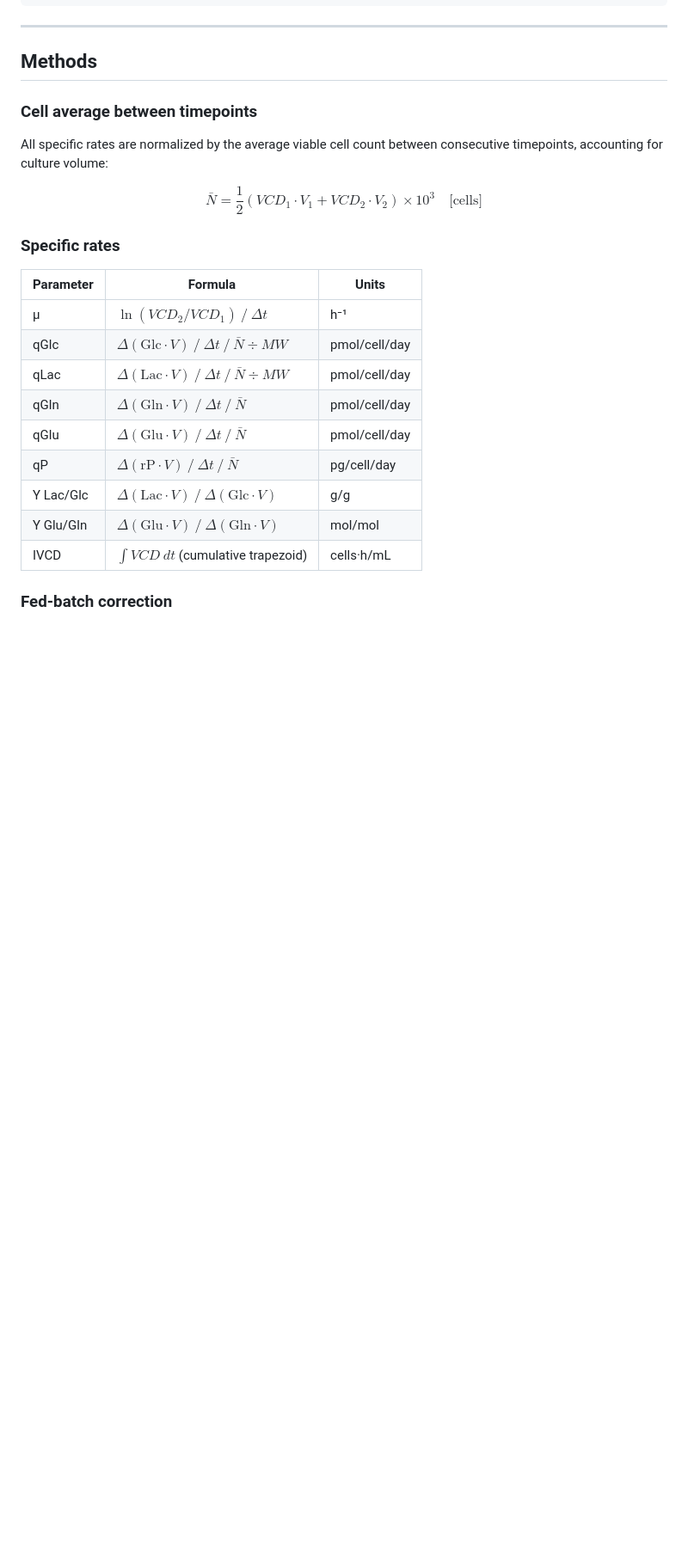
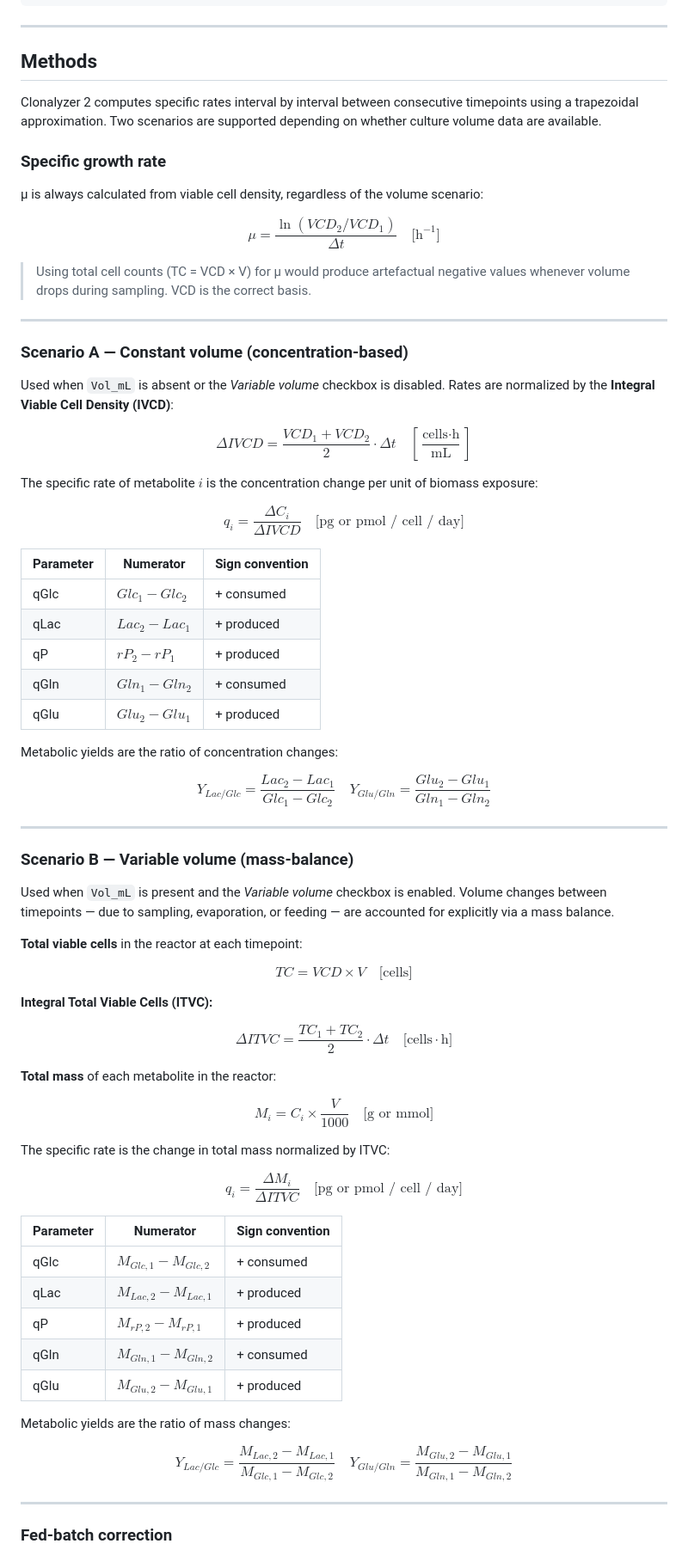
Before and after one commit to ebalderasr/Clonalyzer-2, a Markdown page: README.md, the part around one of its changes. Shown at 86% size. Drawn GitHub-style; blank space fills up the shorter version.

Commit message:
Update README methods: two explicit calculation scenarios
- Replace old unified N̄ formula with two separate scenarios:
  Scenario A (constant volume): q = ΔC / ΔIVCD
  Scenario B (variable volume): q = ΔM / ΔITVC with TC = VCD×V
- μ always VCD-based with explanation
- Rate tables and yield formulas for both scenarios
- Move Vol_mL from Required to Optional columns; add description of what it enables
- Add "Two calculation scenarios" entry to Features table

Co-Authored-By: Claude Sonnet 4.6 <noreply@anthropic.com>

```diff
--- a/README.md
+++ b/README.md
@@ -94,25 +94,75 @@ clonalyzer_results.zip
 
 ## Methods
 
-### Cell average between timepoints
+Clonalyzer 2 computes specific rates interval by interval between consecutive timepoints using a trapezoidal approximation. Two scenarios are supported depending on whether culture volume data are available.
 
-All specific rates are normalized by the average viable cell count between consecutive timepoints, accounting for culture volume:
+### Specific growth rate
 
-$$\bar{N} = \frac{1}{2}\left(VCD_1 \cdot V_1 + VCD_2 \cdot V_2\right) \times 10^3 \quad \text{[cells]}$$
+μ is always calculated from viable cell density, regardless of the volume scenario:
 
-### Specific rates
+$$\mu = \frac{\ln(VCD_2 / VCD_1)}{\Delta t} \quad \text{[h}^{-1}\text{]}$$
 
-| Parameter | Formula | Units |
+> Using total cell counts (TC = VCD × V) for μ would produce artefactual negative values whenever volume drops during sampling. VCD is the correct basis.
+
+---
+
+### Scenario A — Constant volume (concentration-based)
+
+Used when `Vol_mL` is absent or the *Variable volume* checkbox is disabled. Rates are normalized by the **Integral Viable Cell Density (IVCD)**:
+
+$$\Delta IVCD = \frac{VCD_1 + VCD_2}{2} \cdot \Delta t \quad \left[\frac{\text{cells} \cdot \text{h}}{\text{mL}}\right]$$
+
+The specific rate of metabolite $i$ is the concentration change per unit of biomass exposure:
+
+$$q_i = \frac{\Delta C_i}{\Delta IVCD} \quad \text{[pg or pmol / cell / day]}$$
+
+| Parameter | Numerator | Sign convention |
 |---|---|---|
-| μ | $\ln(VCD_2/VCD_1) \ / \ \Delta t$ | h⁻¹ |
-| qGlc | $\Delta(\text{Glc} \cdot V) \ / \ \Delta t \ / \ \bar{N} \div MW$ | pmol/cell/day |
-| qLac | $\Delta(\text{Lac} \cdot V) \ / \ \Delta t \ / \ \bar{N} \div MW$ | pmol/cell/day |
-| qGln | $\Delta(\text{Gln} \cdot V) \ / \ \Delta t \ / \ \bar{N}$ | pmol/cell/day |
-| qGlu | $\Delta(\text{Glu} \cdot V) \ / \ \Delta t \ / \ \bar{N}$ | pmol/cell/day |
-| qP | $\Delta(\text{rP} \cdot V) \ / \ \Delta t \ / \ \bar{N}$ | pg/cell/day |
-| Y Lac/Glc | $\Delta(\text{Lac} \cdot V) \ / \ \Delta(\text{Glc} \cdot V)$ | g/g |
-| Y Glu/Gln | $\Delta(\text{Glu} \cdot V) \ / \ \Delta(\text{Gln} \cdot V)$ | mol/mol |
-| IVCD | $\int VCD \ dt$ (cumulative trapezoid) | cells·h/mL |
+| qGlc | $Glc_1 - Glc_2$ | + consumed |
+| qLac | $Lac_2 - Lac_1$ | + produced |
+| qP | $rP_2 - rP_1$ | + produced |
+| qGln | $Gln_1 - Gln_2$ | + consumed |
+| qGlu | $Glu_2 - Glu_1$ | + produced |
+
+Metabolic yields are the ratio of concentration changes:
+
+$$Y_{Lac/Glc} = \frac{Lac_2 - Lac_1}{Glc_1 - Glc_2} \quad Y_{Glu/Gln} = \frac{Glu_2 - Glu_1}{Gln_1 - Gln_2}$$
+
+---
+
+### Scenario B — Variable volume (mass-balance)
+
+Used when `Vol_mL` is present and the *Variable volume* checkbox is enabled. Volume changes between timepoints — due to sampling, evaporation, or feeding — are accounted for explicitly via a mass balance.
+
+**Total viable cells** in the reactor at each timepoint:
+
+$$TC = VCD \times V \quad \text{[cells]}$$
+
+**Integral Total Viable Cells (ITVC):**
+
+$$\Delta ITVC = \frac{TC_1 + TC_2}{2} \cdot \Delta t \quad \text{[cells} \cdot \text{h]}$$
+
+**Total mass** of each metabolite in the reactor:
+
+$$M_i = C_i \times \frac{V}{1000} \quad \text{[g or mmol]}$$
+
+The specific rate is the change in total mass normalized by ITVC:
+
+$$q_i = \frac{\Delta M_i}{\Delta ITVC} \quad \text{[pg or pmol / cell / day]}$$
+
+| Parameter | Numerator | Sign convention |
+|---|---|---|
+| qGlc | $M_{Glc,1} - M_{Glc,2}$ | + consumed |
+| qLac | $M_{Lac,2} - M_{Lac,1}$ | + produced |
+| qP | $M_{rP,2} - M_{rP,1}$ | + produced |
+| qGln | $M_{Gln,1} - M_{Gln,2}$ | + consumed |
+| qGlu | $M_{Glu,2} - M_{Glu,1}$ | + produced |
+
+Metabolic yields are the ratio of mass changes:
+
+$$Y_{Lac/Glc} = \frac{M_{Lac,2} - M_{Lac,1}}{M_{Glc,1} - M_{Glc,2}} \quad Y_{Glu/Gln} = \frac{M_{Glu,2} - M_{Glu,1}}{M_{Gln,1} - M_{Gln,2}}$$
+
+---
 
 ### Fed-batch correction
 
```
Also changed, not shown: other parts of README.md (+5 -4 lines).
